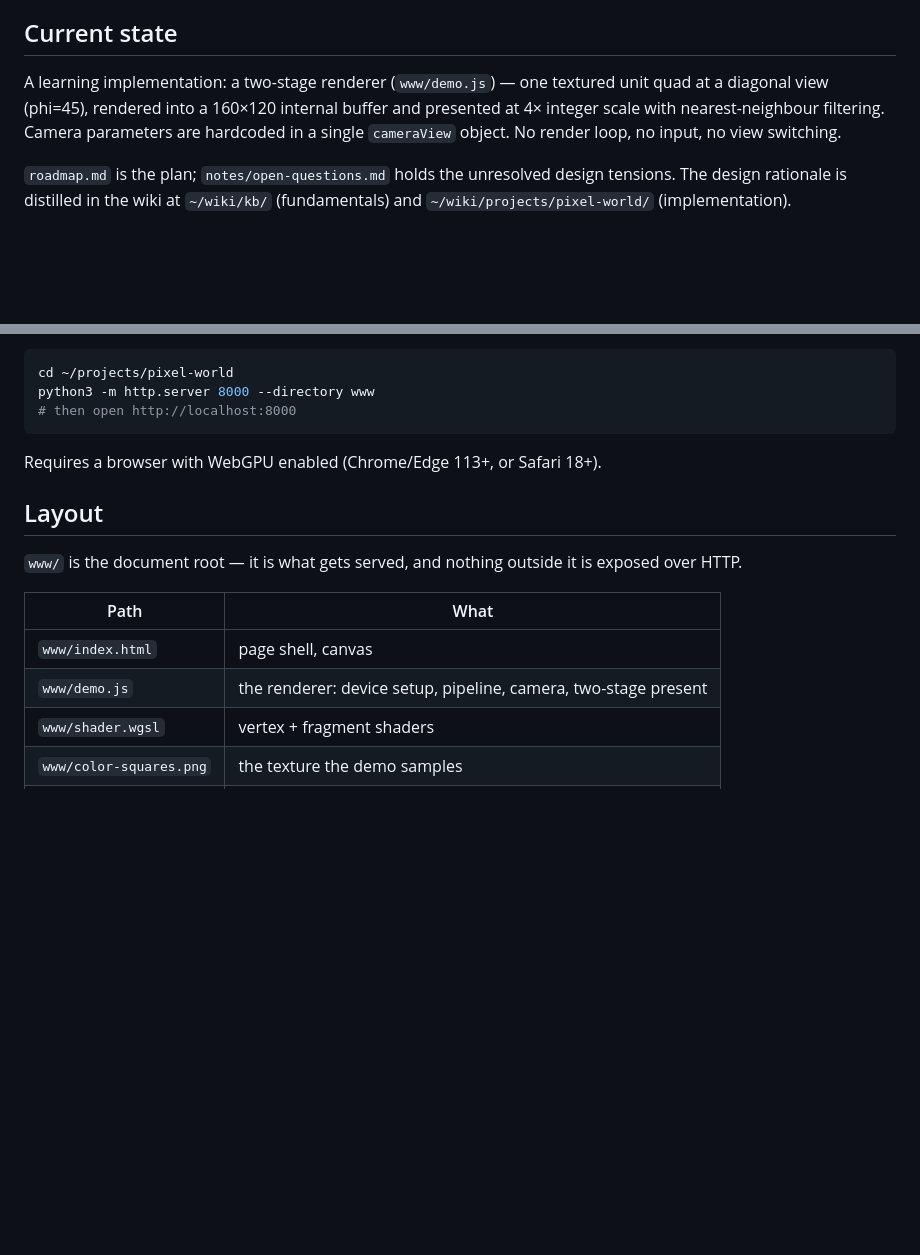
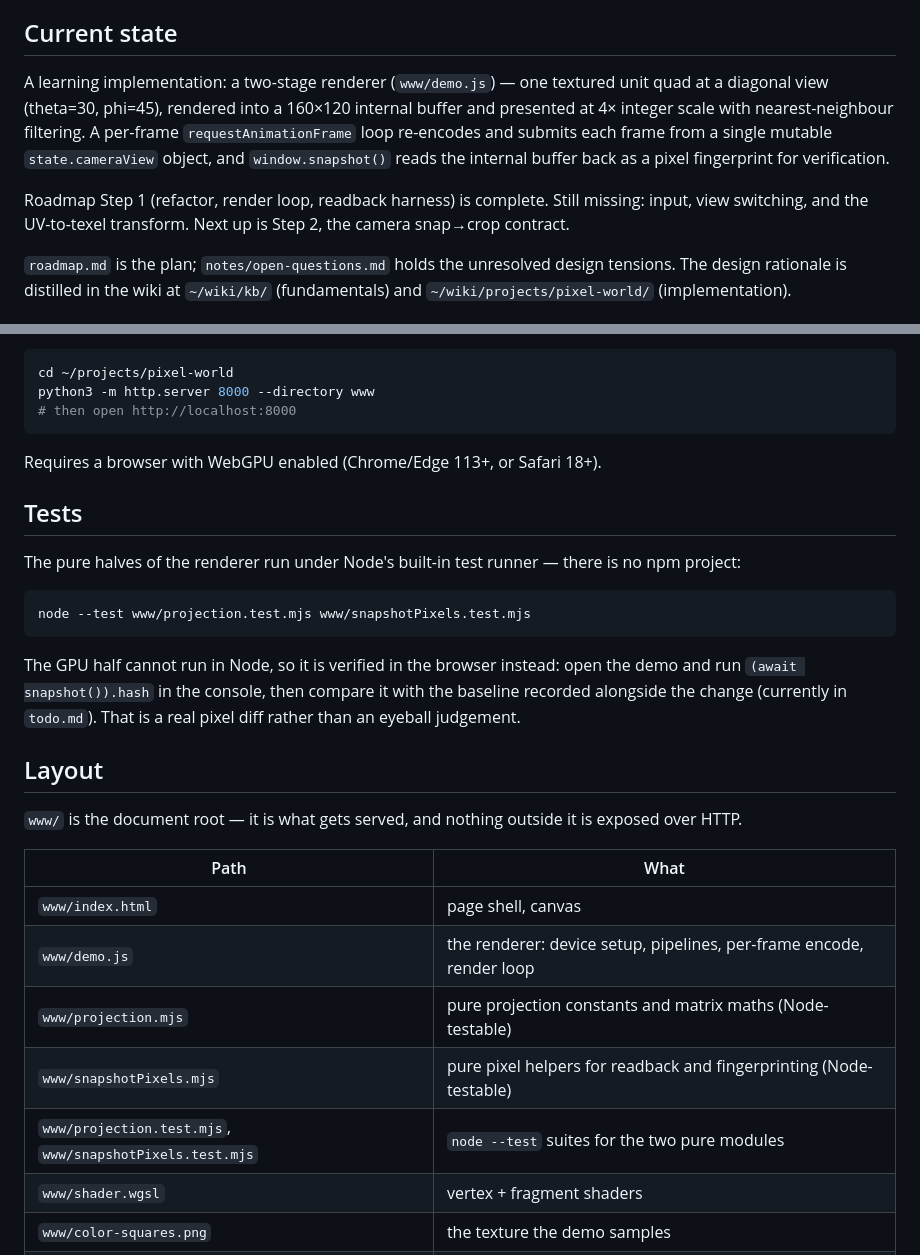
Before and after one commit to jefwagner/pixel-world, a Markdown page: README.md, 2 parts joined by grey strips. GitHub-like rendering; blank space fills up the shorter version.

Commit message:
Docs: bring README current with the render loop and test harness
The Current state section still claimed there was no render loop, and the
Layout table predated the split of the pure math and readback helpers out
of demo.js.

Update Current state for the per-frame loop, mutable state.cameraView and
window.snapshot(), note that roadmap Step 1 is complete, and add the new
modules and their node:test suites to the Layout table. Add a short Tests
section so both verification paths are discoverable: node --test for the
pure modules, and the browser fingerprint check for the GPU half.

````diff
--- a/README.md
+++ b/README.md
@@ -11,10 +11,15 @@ where the agent needs the same rules you do.
 ## Current state
 
 A learning implementation: a two-stage renderer (`www/demo.js`) — one textured unit
-quad at a diagonal view (phi=45), rendered into a 160×120 internal buffer and
-presented at 4× integer scale with nearest-neighbour filtering. Camera
-parameters are hardcoded in a single `cameraView` object. No render loop, no
-input, no view switching.
+quad at a diagonal view (theta=30, phi=45), rendered into a 160×120 internal
+buffer and presented at 4× integer scale with nearest-neighbour filtering. A
+per-frame `requestAnimationFrame` loop re-encodes and submits each frame from a
+single mutable `state.cameraView` object, and `window.snapshot()` reads the
+internal buffer back as a pixel fingerprint for verification.
+
+Roadmap Step 1 (refactor, render loop, readback harness) is complete. Still
+missing: input, view switching, and the UV-to-texel transform. Next up is
+Step 2, the camera snap→crop contract.
 
 `roadmap.md` is the plan; `notes/open-questions.md` holds the unresolved
 design tensions. The design rationale is distilled in the wiki at
@@ -52,6 +57,20 @@ python3 -m http.server 8000 --directory www
 
 Requires a browser with WebGPU enabled (Chrome/Edge 113+, or Safari 18+).
 
+## Tests
+
+The pure halves of the renderer run under Node's built-in test runner — there is
+no npm project:
+
+```bash
+node --test www/projection.test.mjs www/snapshotPixels.test.mjs
+```
+
+The GPU half cannot run in Node, so it is verified in the browser instead: open
+the demo and run `(await snapshot()).hash` in the console, then compare it with
+the baseline recorded alongside the change (currently in `todo.md`). That is a
+real pixel diff rather than an eyeball judgement.
+
 ## Layout
 
 `www/` is the document root — it is what gets served, and nothing outside
@@ -60,7 +79,10 @@ it is exposed over HTTP.
 | Path | What |
 |---|---|
 | `www/index.html` | page shell, canvas |
-| `www/demo.js` | the renderer: device setup, pipeline, camera, two-stage present |
+| `www/demo.js` | the renderer: device setup, pipelines, per-frame encode, render loop |
+| `www/projection.mjs` | pure projection constants and matrix maths (Node-testable) |
+| `www/snapshotPixels.mjs` | pure pixel helpers for readback and fingerprinting (Node-testable) |
+| `www/projection.test.mjs`, `www/snapshotPixels.test.mjs` | `node --test` suites for the two pure modules |
 | `www/shader.wgsl` | vertex + fragment shaders |
 | `www/color-squares.png` | the texture the demo samples |
 | `roadmap.md` | learning-session roadmap and current state |
````
